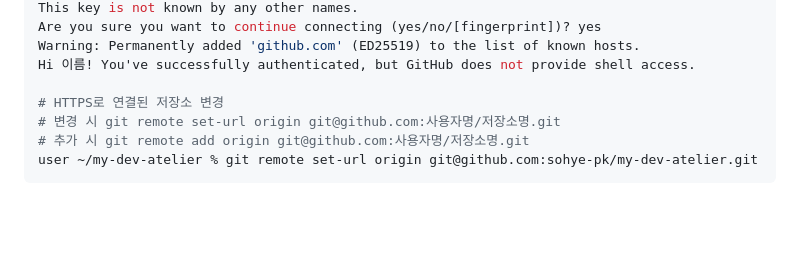
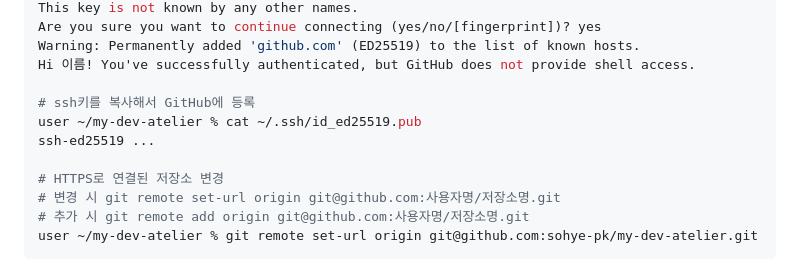
Before and after one commit to sohye-pk/my-dev-atelier, a Markdown page: README.md, the part around the change. Rendered like a GitHub page; blank space fills up the shorter version.

Commit message:
docs: update SSH key setup logs

```diff
--- a/README.md
+++ b/README.md
@@ -952,6 +952,10 @@ Are you sure you want to continue connecting (yes/no/[fingerprint])? yes
 Warning: Permanently added 'github.com' (ED25519) to the list of known hosts.
 Hi 이름! You've successfully authenticated, but GitHub does not provide shell access.
 
+# ssh키를 복사해서 GitHub에 등록
+user ~/my-dev-atelier % cat ~/.ssh/id_ed25519.pub
+ssh-ed25519 ...
+
 # HTTPS로 연결된 저장소 변경
 # 변경 시 git remote set-url origin git@github.com:사용자명/저장소명.git
 # 추가 시 git remote add origin git@github.com:사용자명/저장소명.git
```
